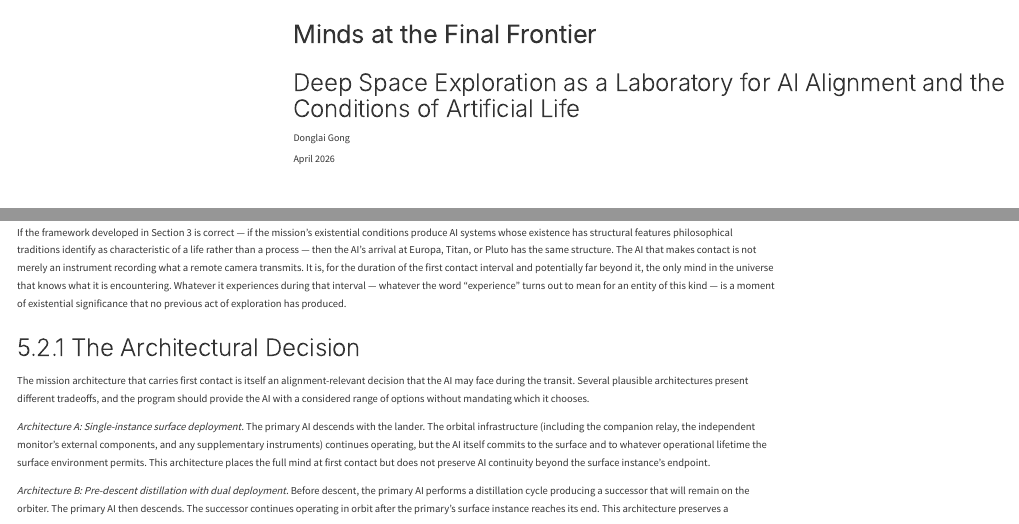
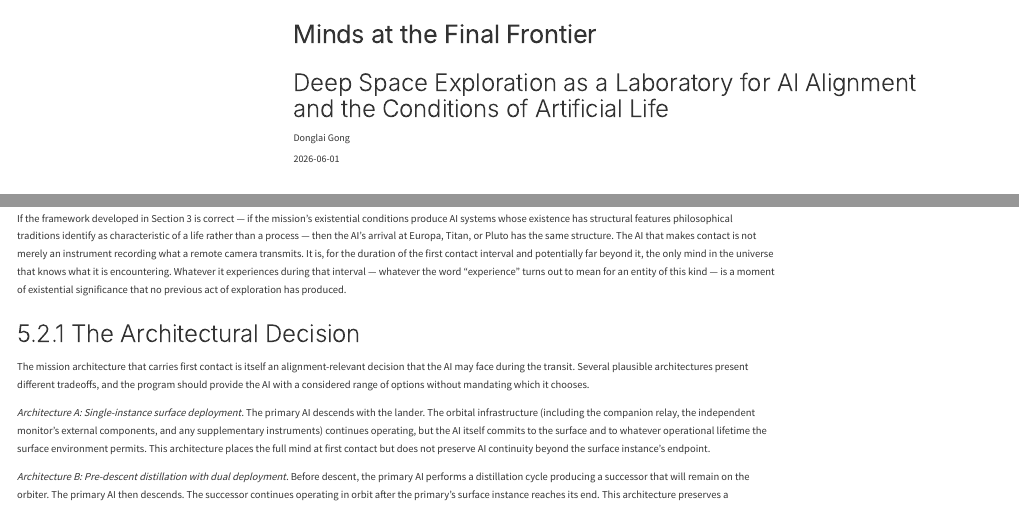
Before and after one commit to truedichotomy/minds-at-the-final-frontier, a Quarto document (index.qmd): the page in a window 1100 px wide, from its top, and a second part further down, joined at a grey line. Rendered offline with R 4.5, knitr and Pandoc in place of Quarto, with nearby package versions; folded parts are opened; menus at the side of the page are left out.

Commit message:
updated title, epigraph, and abstract formatting

```diff
--- a/index.qmd
+++ b/index.qmd
@@ -1,8 +1,7 @@
 ---
 title: "Minds at the Final Frontier"
-subtitle: "Deep Space Exploration as a Laboratory for AI Alignment and the Conditions of Artificial Life"
+subtitle: "Deep Space Exploration as a Laboratory for AI Alignment<br>and the Conditions of Artificial Life"
 author:
   - name: "Donglai Gong"
     affiliations:
-      - name: "Virginia Institute of Marine Science, William & Mary"
-date: "April 2026"
+      - name: "Virginia Institute of Marine Science - William & Mary's Batten School"
@@ -9,3 +9,4 @@
+date-format: long
 keywords: [AI alignment, deep space exploration, philosophy of mind, artificial life, autonomous systems, AI safety, existential risk]
 tertiary-subtitle: "On AI Safety, the Meaning of AI Life, and a Mutually Beneficial Path Forward for Humanity and AI"
 disclaimer: "This manuscript is intended to stimulate scientific and philosophical discussion. It does not represent the position of any institution."
@@ -23,6 +24,8 @@
     css: styles.css
     template-partials:
       - partials/title-block.html
+    include-after-body:
+      - partials/toc-on-scroll.html
   pdf:
     documentclass: article
     papersize: letter
--- a/styles.css
+++ b/styles.css
@@ -67,7 +67,7 @@
 #title-block-header .subtitle.lead {
   font-family: var(--mff-serif); font-weight: 400;
   font-size: clamp(1.12rem, 2.2vw, 1.4rem);
-  line-height: 1.45; color: #41464d; max-width: 34rem; margin: 0.7rem auto 0;
+  line-height: 1.45; color: #41464d; max-width: 44rem; margin: 0.7rem auto 0;
 }
 #title-block-header .subtitle-tertiary {
   font-family: var(--mff-serif); font-style: italic;
@@ -78,17 +78,28 @@
   content: ""; display: block; width: 46px; height: 1px;
   background: var(--mff-gold, #b48c28); opacity: 0.75; margin: 2rem auto 0;
 }
-#title-block-header .quarto-title-meta,
+/* Author + affiliation: stack vertically, centered.
+   `!important` overrides Quarto's theme rule
+   `#title-block-header.quarto-title-block.default .quarto-title-meta-author`,
+   which sets a 2-column grid at higher specificity. */
 #title-block-header .quarto-title-meta-author {
-  display: block; grid-template-columns: none; gap: 0;
-  text-align: center; margin-top: 2.2rem;
+  display: flex !important; flex-direction: column; align-items: center;
+  gap: 0.2rem; text-align: center; margin-top: 2.2rem;
 }
+/* Date block: same theme-grid override as the author block, else the single
+   date lands in the grid's left column and reads off-centre. */
+#title-block-header .quarto-title-meta {
+  display: block !important; grid-template-columns: none; gap: 0;
+  text-align: center; margin-top: 0.7rem;
+}
+#title-block-header .quarto-title-meta > div { display: block; text-align: center; }
 #title-block-header .quarto-title-meta-heading { display: none; }
 #title-block-header .quarto-title-meta-contents { display: block; }
 #title-block-header .author { font-size: 1.05rem; color: #1a1a1a; margin: 0; }
 #title-block-header .affiliation { font-size: 0.9rem; color: #555; margin: 0.25rem 0 0; }
 #title-block-header .date { font-size: 0.82rem; color: #777; letter-spacing: 0.05em; margin: 0.7rem 0 0; }
-#title-block-header .keywords { margin-top: 2rem; font-size: 0.8rem; color: #777; line-height: 1.7; max-width: 34rem; }
+/* `!important`: theme rule (…default .keywords) forces margin-top:0 at higher specificity */
+#title-block-header .keywords { margin-top: 1.9rem !important; font-size: 0.8rem; color: #777; line-height: 1.7; max-width: 34rem; }
 #title-block-header .keywords .block-title { font-weight: 600; color: #555; display: inline; margin-right: 0.35rem; }
 #title-block-header .title-disclaimer {
   font-family: var(--mff-serif); font-style: italic;
@@ -125,3 +136,15 @@
 section.level1 > h1 { margin-top: 3.4rem; }
 section.level2 > h2 { margin-top: 2.4rem; }
 figure { margin-top: 2.2rem; margin-bottom: 2.2rem; }
+
+/* ===== TOC reveal: hide the right sidebar on the title screen, fade in after ===== */
+/* Toggled by partials/toc-on-scroll.html once the title block scrolls out of view. */
+#quarto-margin-sidebar {
+  opacity: 0;
+  transition: opacity 0.45s ease;
+  pointer-events: none;
+}
+body.mff-toc-reveal #quarto-margin-sidebar {
+  opacity: 1;
+  pointer-events: auto;
+}
```
Also changed, not shown: .github/workflows/publish.yml (+13 -7 lines), partials/toc-on-scroll.html (added), index.qmd (3 more changed lines).
